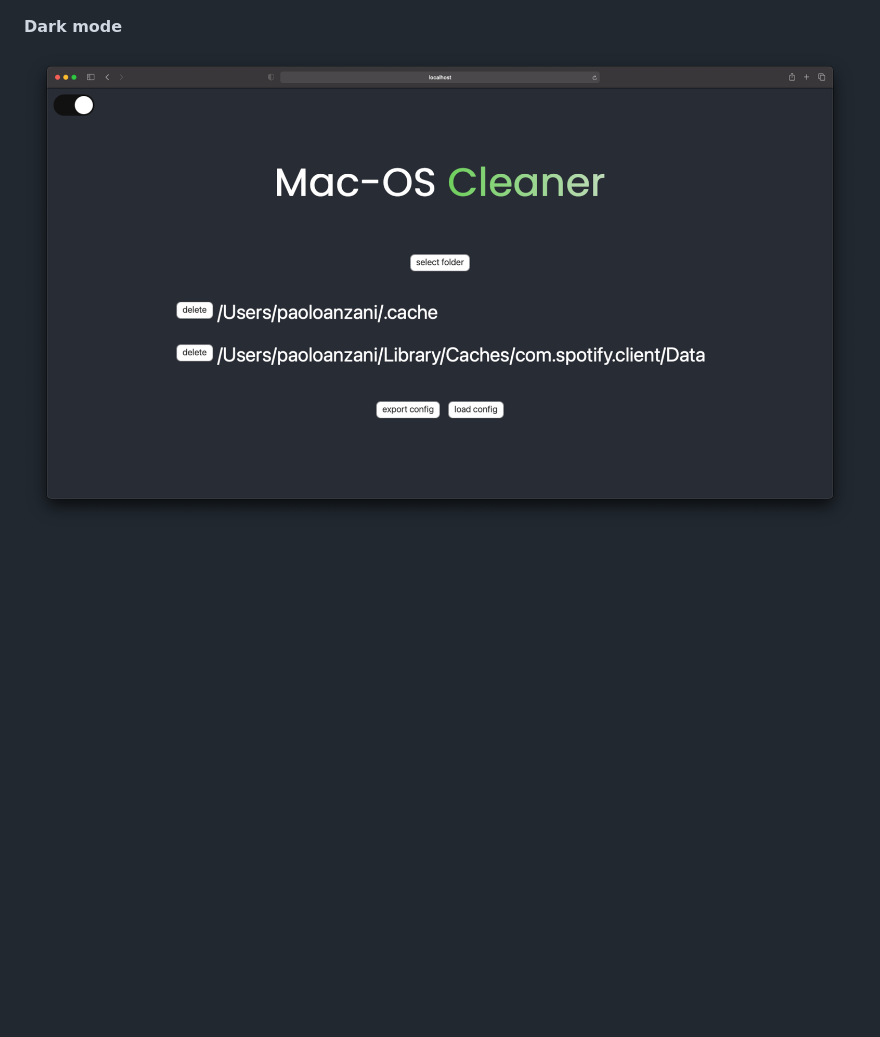
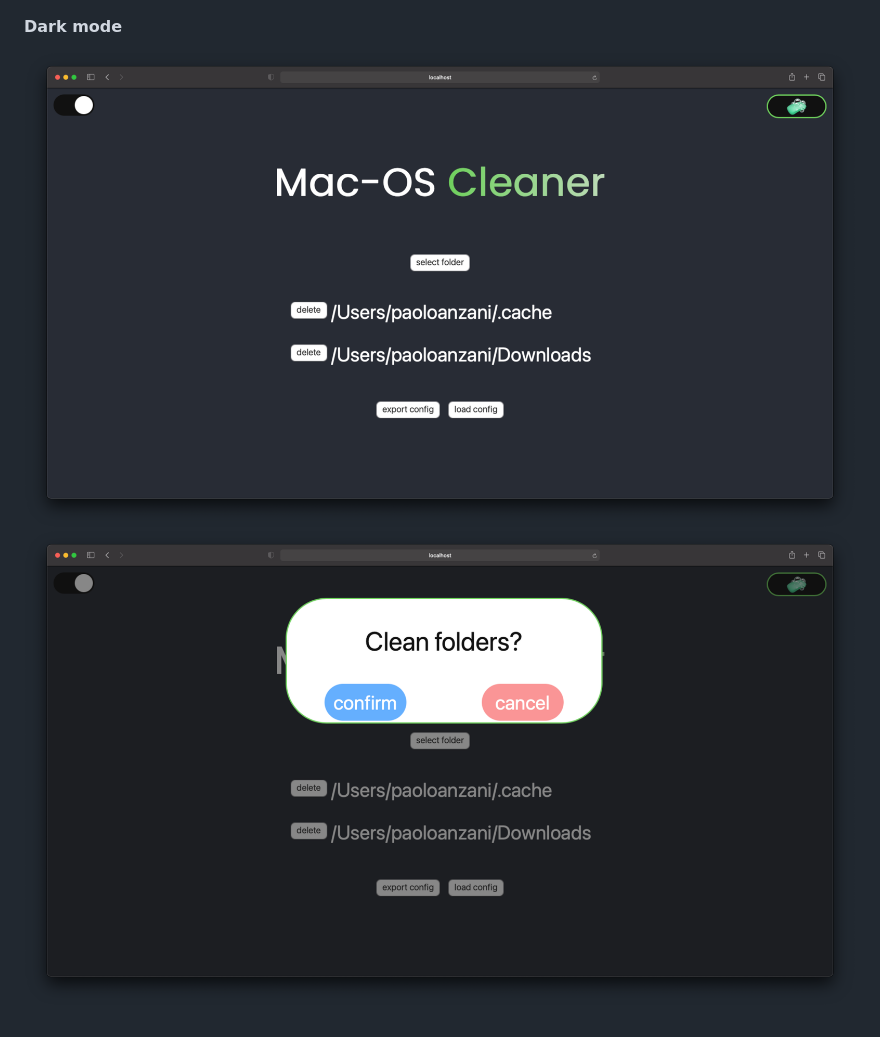
Before and after one commit to yungpanz/cleaner-script, a Markdown page: README.md, the part around the change printed below. Rendered like a GitHub page; pictures changed too: screenshot/gui-2.png (added), screenshot/gui-3.png (added), screenshot/gui-dark.png (deleted); blank space fills up the shorter version.

```diff
--- a/README.md
+++ b/README.md
@@ -18,3 +19,4 @@ Do you really want to pay for overpriced, performance heavy, bloated, pure junk
 
 #### Dark mode
-![Screenshot](./screenshot/gui-dark.png?raw=true "main GUI")
+![Screenshot](./screenshot/gui-3.png?raw=true "main GUI")
+![Screenshot](./screenshot/gui-2.png?raw=true "prompt GUI")
```
Also changed, not shown: other parts of README.md (+2 -1 lines), screenshot/gui-1.png (added), screenshot/gui-4.png (added), screenshot/gui-light.png (deleted).
